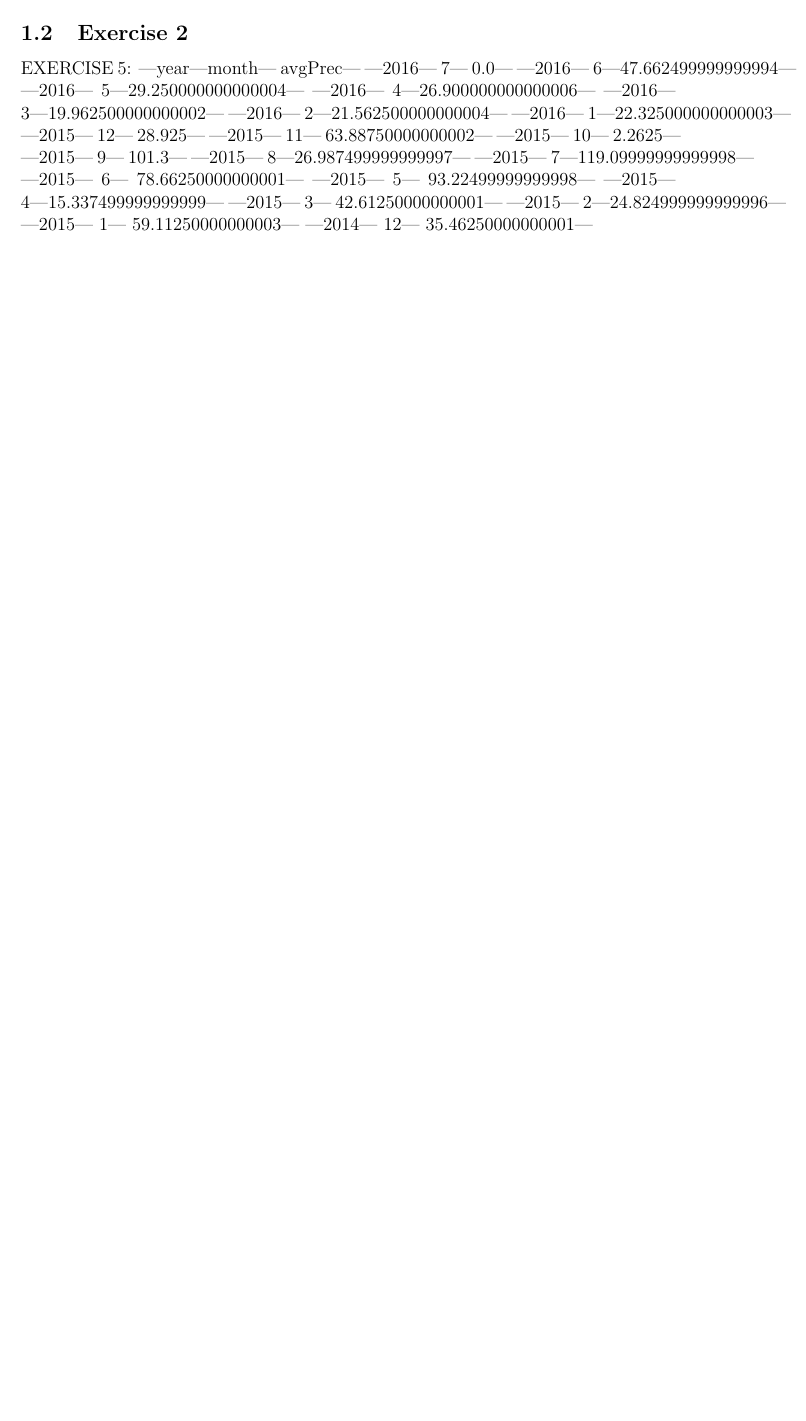
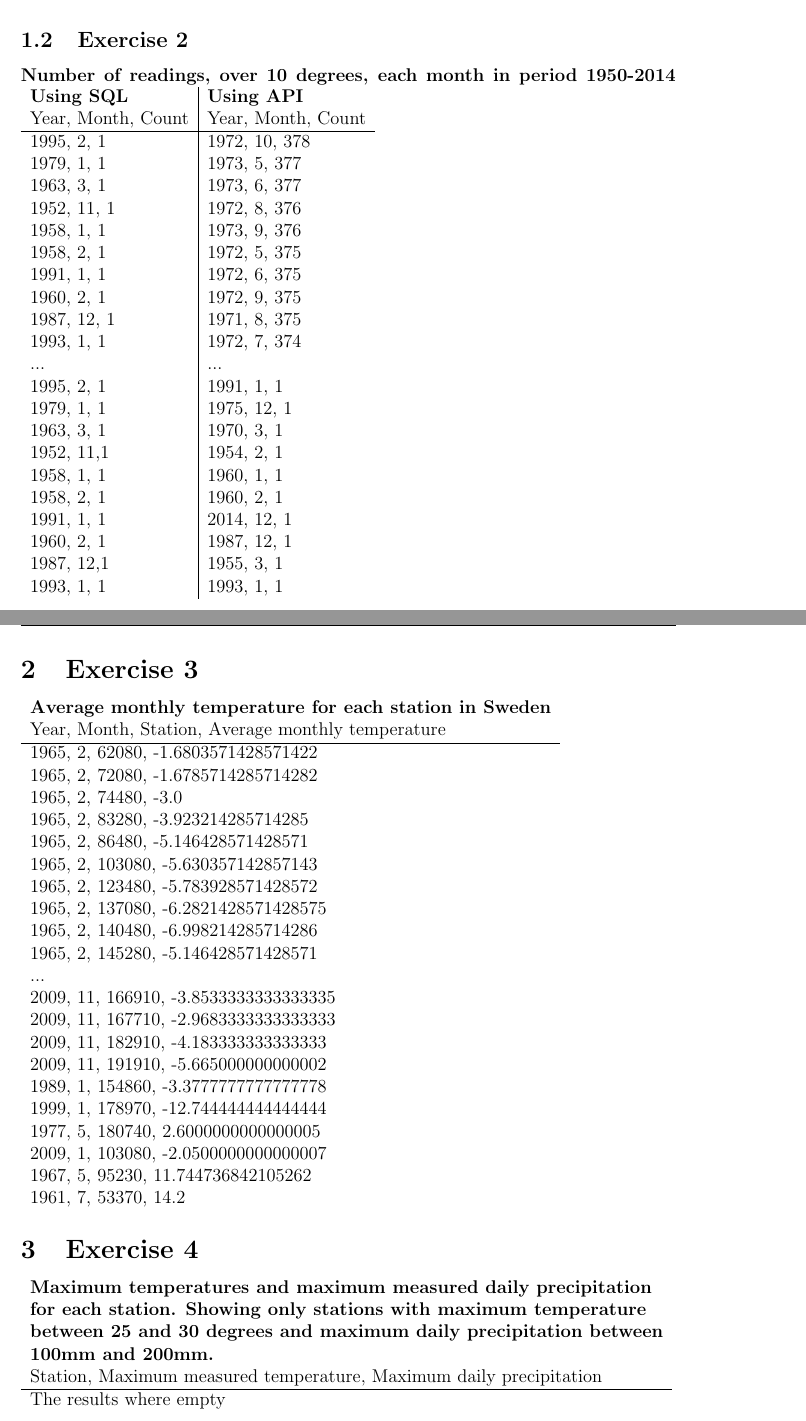
Before and after one commit to HannesTuhkala/tdde31, a LaTeX document (lab2/report_spark_sql.tex): part of page 2 of 2 before the commit and two parts of pages 3 and 4 of 6 after it, the two joined at a grey line, cut so that both start at the same text, the shorter picture padded with empty space. Compiled offline with pdfLaTeX.

Commit message:
Add results to lab 2 report

```diff
--- a/lab2/report_spark_sql.tex
+++ b/lab2/report_spark_sql.tex
@@ -106,6 +106,70 @@
 
 \subsection{Exercise 2}
 
+\textbf{Number of readings, over 10 degrees, each month in period 1950-2014}
+\begin{tabular}{l | l}
+  \bf Using SQL & \bf Using API \\
+  Year, Month, Count & Year, Month, Count \\
+  \hline
+  1995, 2,  1 & 1972, 10, 378 \\
+  1979, 1,  1 & 1973, 5,  377 \\
+  1963, 3,  1 & 1973, 6,  377 \\
+  1952, 11, 1 & 1972, 8,  376 \\
+  1958, 1,  1 & 1973, 9,  376 \\
+  1958, 2,  1 & 1972, 5,  375 \\
+  1991, 1,  1 & 1972, 6,  375 \\
+  1960, 2,  1 & 1972, 9,  375 \\
+  1987, 12, 1 & 1971, 8,  375 \\
+  1993, 1,  1 & 1972, 7,  374 \\
+  ... & ... \\
+  1995, 2, 1 & 1991, 1,  1  \\
+  1979, 1, 1 & 1975, 12, 1  \\
+  1963, 3, 1 & 1970, 3,  1  \\
+  1952, 11,1 & 1954, 2,  1  \\
+  1958, 1, 1 & 1960, 1,  1  \\
+  1958, 2, 1 & 1960, 2,  1  \\
+  1991, 1, 1 & 2014, 12, 1  \\
+  1960, 2, 1 & 1987, 12, 1  \\
+  1987, 12,1 & 1955, 3,  1  \\
+  1993, 1, 1 & 1993, 1,  1  \\
+\end{tabular}
 
+\section{Exercise 3}
+\begin{tabular}{l}
+  \bf Average monthly temperature for each station in Sweden \\
+  Year, Month, Station, Average monthly temperature \\
+  \hline
+  1965, 2, 62080, -1.6803571428571422 \\
+  1965, 2, 72080, -1.6785714285714282 \\
+  1965, 2, 74480, -3.0                \\
+  1965, 2, 83280, -3.923214285714285  \\
+  1965, 2, 86480, -5.146428571428571  \\
+  1965, 2, 103080, -5.630357142857143 \\
+  1965, 2, 123480, -5.783928571428572 \\
+  1965, 2, 137080, -6.2821428571428575\\
+  1965, 2, 140480, -6.998214285714286 \\
+  1965, 2, 145280, -5.146428571428571 \\
+  ... \\
+  2009, 11, 166910, -3.8533333333333335\\
+  2009, 11, 167710, -2.9683333333333333\\
+  2009, 11, 182910, -4.183333333333333\\
+  2009, 11, 191910, -5.665000000000002\\
+  1989, 1, 154860, -3.3777777777777778\\
+  1999, 1, 178970, -12.744444444444444\\
+  1977, 5, 180740, 2.6000000000000005 \\
+  2009, 1, 103080, -2.0500000000000007\\
+  1967, 5, 95230, 11.744736842105262  \\
+  1961, 7, 53370, 14.2                \\
+\end{tabular}
 
+\section{Exercise 4}
+\begin{tabular}{l}
+  \bf Maximum temperatures and maximum measured daily precipitation \\
+  \bf for each station. Showing only stations with maximum temperature \\
+  \bf between 25 and 30 degrees and maximum daily precipitation between \\
+  \bf 100mm and 200mm. \\
+  Station, Maximum measured temperature, Maximum daily precipitation \\
+  \hline
+  The results where empty \\
+\end{tabular}
 
@@ -112,28 +203,2 @@
 
-EXERCISE 5:
-%+----+-----+------------------+
-|year|month|           avgPrec|
-%+----+-----+------------------+
-|2016|    7|               0.0|
-|2016|    6|47.662499999999994|
-|2016|    5|29.250000000000004|
-|2016|    4|26.900000000000006|
-|2016|    3|19.962500000000002|
-|2016|    2|21.562500000000004|
-|2016|    1|22.325000000000003|
-|2015|   12|            28.925|
-|2015|   11| 63.88750000000002|
-|2015|   10|            2.2625|
-|2015|    9|             101.3|
-|2015|    8|26.987499999999997|
-|2015|    7|119.09999999999998|
-|2015|    6| 78.66250000000001|
-|2015|    5| 93.22499999999998|
-|2015|    4|15.337499999999999|
-|2015|    3| 42.61250000000001|
-|2015|    2|24.824999999999996|
-|2015|    1| 59.11250000000003|
-|2014|   12| 35.46250000000001|
-%+----+-----+------------------+
-
-
+\section{Exercise 6}
```
Also changed, not shown: lab2/report_spark_sql.tex (55 more changed lines).
